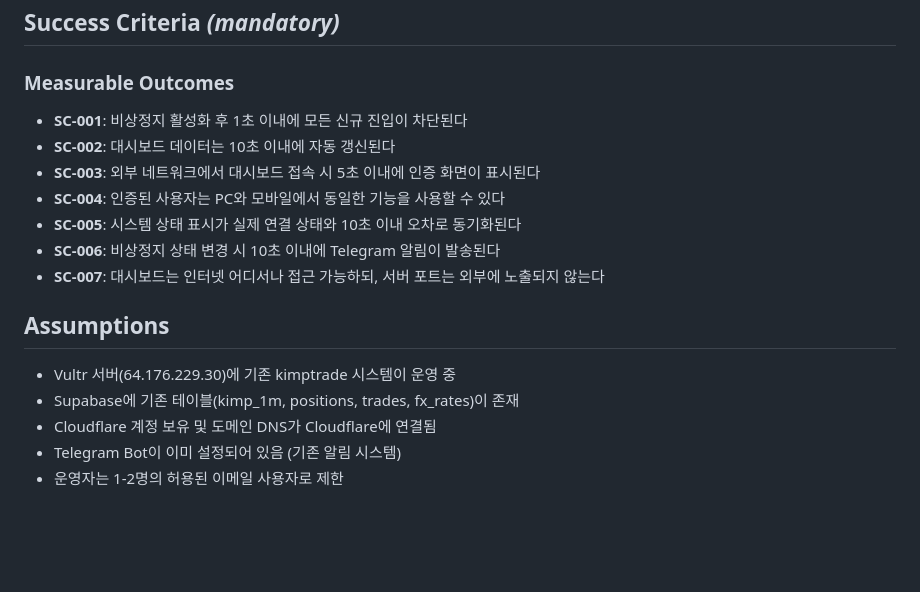
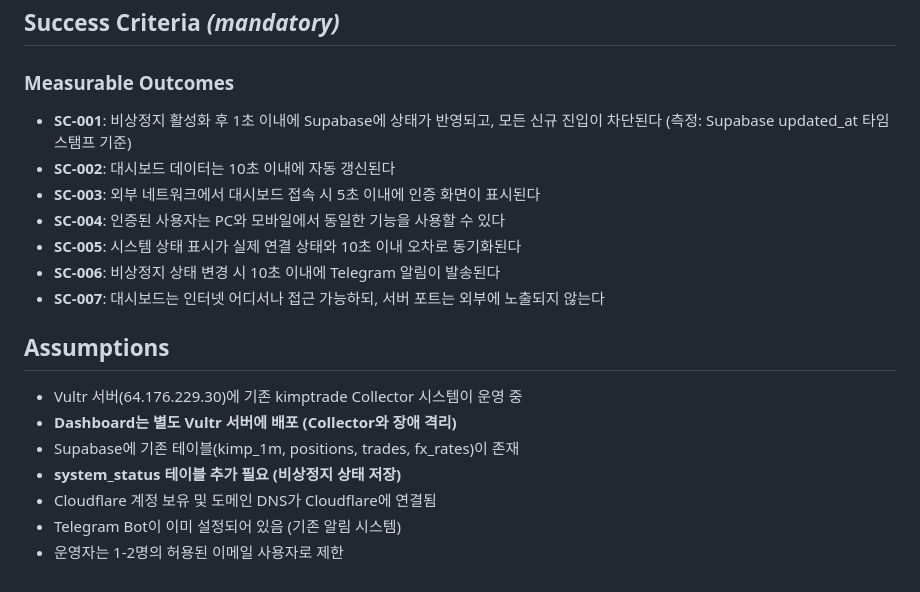
Before and after one commit to vsun410/trading-platform-order, a Markdown page: specs/002-web-dashboard/spec.md, the part around the change. Rendered like a GitHub page; blank space fills up the shorter version.

```diff
--- a/specs/002-web-dashboard/spec.md
+++ b/specs/002-web-dashboard/spec.md
@@ -130,7 +130,7 @@
 
 ### Measurable Outcomes
 
-- **SC-001**: 비상정지 활성화 후 1초 이내에 모든 신규 진입이 차단된다
+- **SC-001**: 비상정지 활성화 후 1초 이내에 Supabase에 상태가 반영되고, 모든 신규 진입이 차단된다 (측정: Supabase updated_at 타임스탬프 기준)
 - **SC-002**: 대시보드 데이터는 10초 이내에 자동 갱신된다
 - **SC-003**: 외부 네트워크에서 대시보드 접속 시 5초 이내에 인증 화면이 표시된다
 - **SC-004**: 인증된 사용자는 PC와 모바일에서 동일한 기능을 사용할 수 있다
@@ -140,8 +140,10 @@
 
 ## Assumptions
 
-- Vultr 서버(64.176.229.30)에 기존 kimptrade 시스템이 운영 중
+- Vultr 서버(64.176.229.30)에 기존 kimptrade Collector 시스템이 운영 중
+- **Dashboard는 별도 Vultr 서버에 배포 (Collector와 장애 격리)**
 - Supabase에 기존 테이블(kimp_1m, positions, trades, fx_rates)이 존재
+- **system_status 테이블 추가 필요 (비상정지 상태 저장)**
 - Cloudflare 계정 보유 및 도메인 DNS가 Cloudflare에 연결됨
 - Telegram Bot이 이미 설정되어 있음 (기존 알림 시스템)
 - 운영자는 1-2명의 허용된 이메일 사용자로 제한
```
Also changed, not shown: specs/002-web-dashboard/tasks.md (+6 -1 lines).
